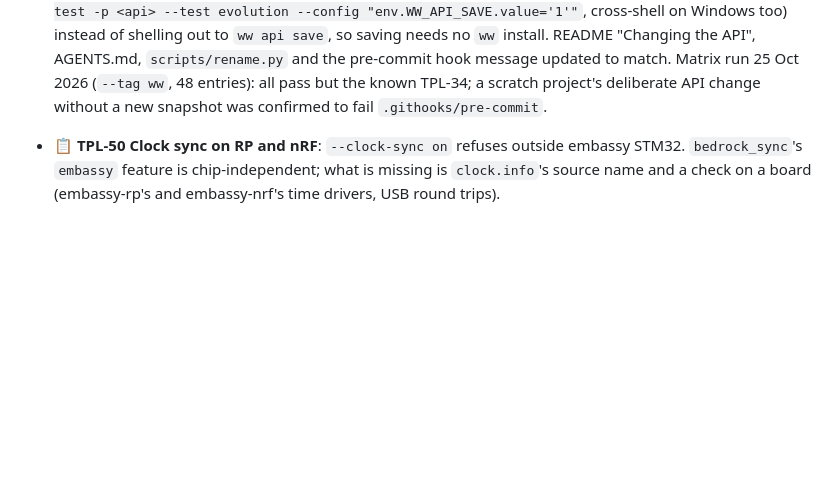
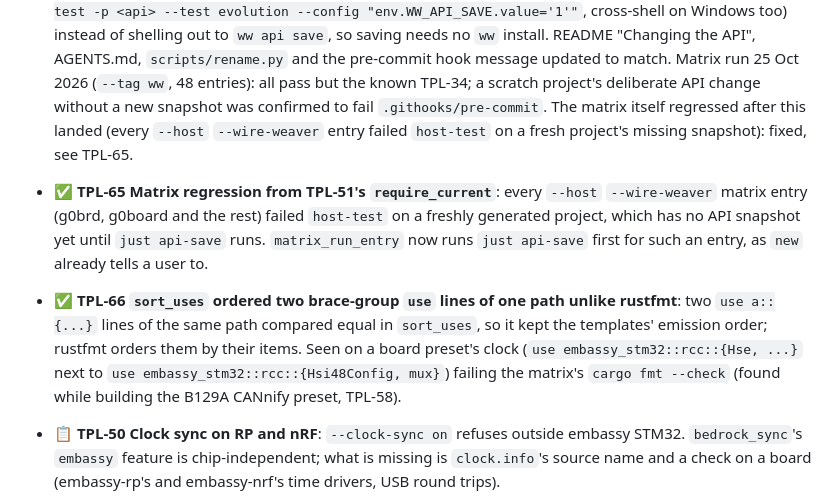
Before and after one commit to romixlab/embedded_bedrock, a Markdown page: FEATURES.md, the part around the change. Drawn GitHub-style; blank space fills up the shorter version.

Commit message:
docs(template): FEATURES.md entries for the matrix fixes (TPL-65, TPL-66)
Note the TPL-51 regression and record the two fixes cherry-picked from
board-b129a: matrix_run_entry running `just api-save` before host-test
(TPL-65), and sort_uses ordering brace-group uses like rustfmt (TPL-66).

Co-Authored-By: Claude Sonnet 5 <noreply@anthropic.com>

```diff
--- a/FEATURES.md
+++ b/FEATURES.md
@@ -252,7 +252,17 @@ same. WireWeaver's `ww_stdlib` already has `ww_firmware_info`, `ww_board_info`,
   instead of shelling out to `ww api save`, so saving needs no `ww` install. README "Changing the API", AGENTS.md,
   `scripts/rename.py` and the pre-commit hook message updated to match. Matrix run 25 Oct 2026 (`--tag ww`, 48
   entries): all pass but the known TPL-34; a scratch project's deliberate API change without a new snapshot was
-  confirmed to fail `.githooks/pre-commit`.
+  confirmed to fail `.githooks/pre-commit`. The matrix itself regressed after this landed (every `--host`
+  `--wire-weaver` entry failed `host-test` on a fresh project's missing snapshot): fixed, see TPL-65.
+- ✅ **TPL-65 Matrix regression from TPL-51's `require_current`**: every `--host` `--wire-weaver` matrix entry
+  (g0brd, g0board and the rest) failed `host-test` on a freshly generated project, which has no API snapshot yet
+  until `just api-save` runs. `matrix_run_entry` now runs `just api-save` first for such an entry, as `new` already
+  tells a user to.
+- ✅ **TPL-66 `sort_uses` ordered two brace-group `use` lines of one path unlike rustfmt**: two `use a::{...}` lines
+  of the same path compared equal in `sort_uses`, so it kept the templates' emission order; rustfmt orders them by
+  their items. Seen on a board preset's clock (`use embassy_stm32::rcc::{Hse, ...}` next to
+  `use embassy_stm32::rcc::{Hsi48Config, mux}`) failing the matrix's `cargo fmt --check` (found while building the
+  B129A CANnify preset, TPL-58).
 - 📋 **TPL-50 Clock sync on RP and nRF**: `--clock-sync on` refuses outside embassy STM32. `bedrock_sync`'s
   `embassy` feature is chip-independent; what is missing is `clock.info`'s source name and a check on a board
   (embassy-rp's and embassy-nrf's time drivers, USB round trips).
```
